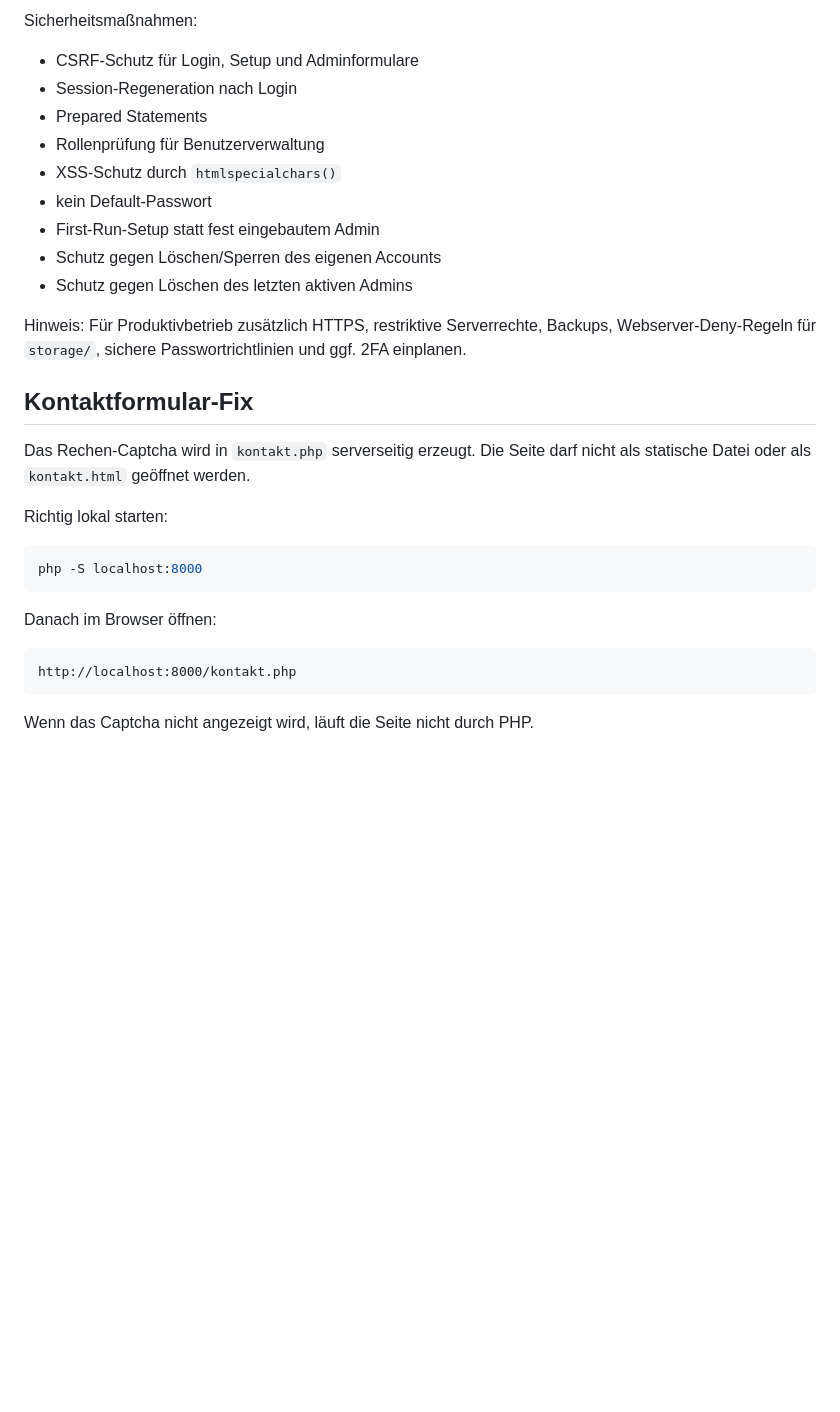
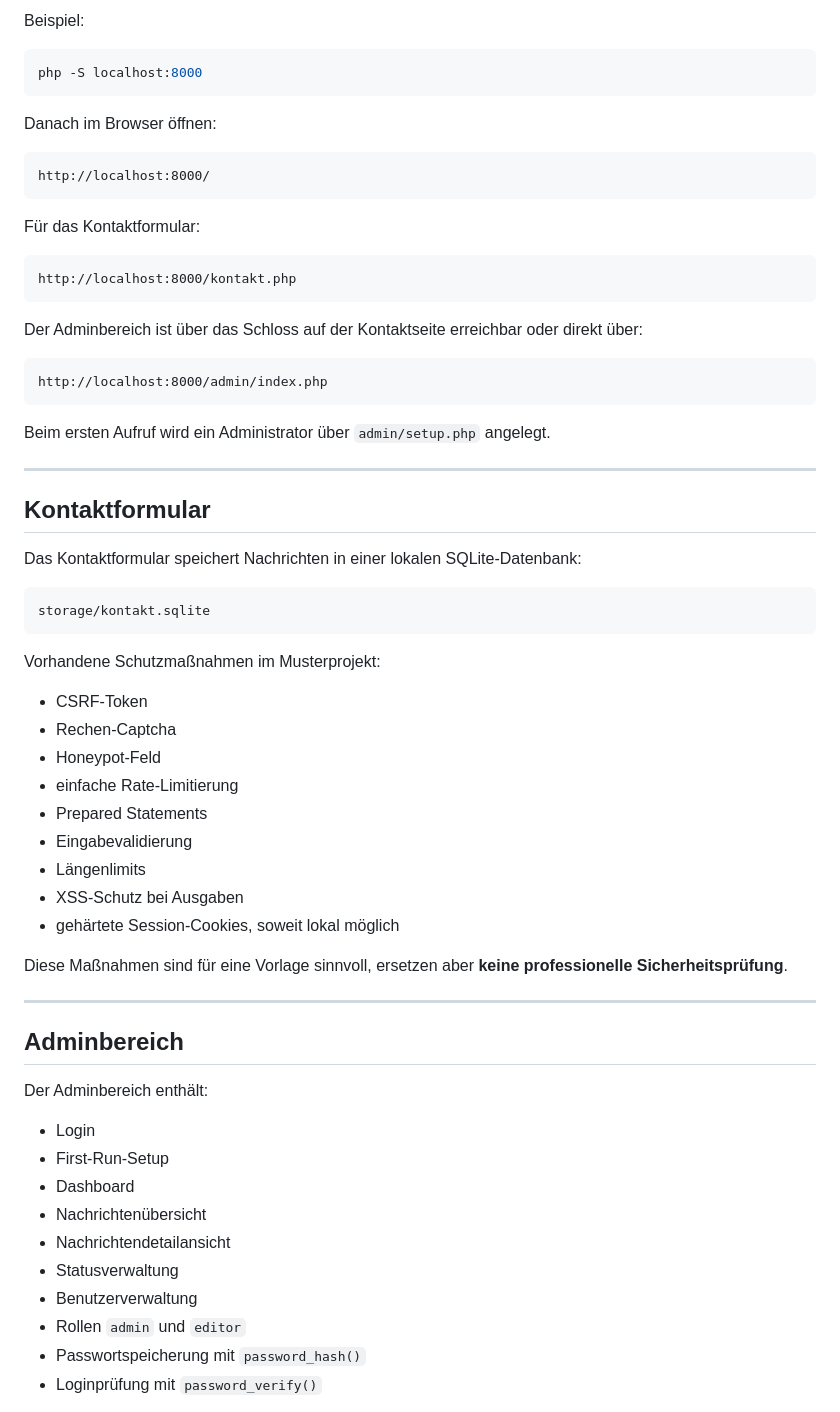
Before and after one commit to marcdziersan/Feuerwehr-Beispielstadt, a Markdown page: README.md, the part around one of its changes. Drawn GitHub-style; blank space fills up the shorter version.

````diff
--- a/README.md
+++ b/README.md
@@ -100,23 +80,4 @@ Funktionen:
-Sicherheitsmaßnahmen:
-
-- CSRF-Schutz für Login, Setup und Adminformulare
-- Session-Regeneration nach Login
-- Prepared Statements
-- Rollenprüfung für Benutzerverwaltung
-- XSS-Schutz durch `htmlspecialchars()`
-- kein Default-Passwort
-- First-Run-Setup statt fest eingebautem Admin
-- Schutz gegen Löschen/Sperren des eigenen Accounts
-- Schutz gegen Löschen des letzten aktiven Admins
-
-Hinweis: Für Produktivbetrieb zusätzlich HTTPS, restriktive Serverrechte, Backups, Webserver-Deny-Regeln für `storage/`, sichere Passwortrichtlinien und ggf. 2FA einplanen.
-
-
-## Kontaktformular-Fix
-
-Das Rechen-Captcha wird in `kontakt.php` serverseitig erzeugt. Die Seite darf nicht als statische Datei oder als `kontakt.html` geöffnet werden.
-
-Richtig lokal starten:
+Beispiel:
 
 ```bash
 php -S localhost:8000
@@ -125,7 +86,61 @@ php -S localhost:8000
 Danach im Browser öffnen:
 
 ```text
+http://localhost:8000/
+```
+
+Für das Kontaktformular:
+
+```text
 http://localhost:8000/kontakt.php
 ```
 
-Wenn das Captcha nicht angezeigt wird, läuft die Seite nicht durch PHP.
+Der Adminbereich ist über das Schloss auf der Kontaktseite erreichbar oder direkt über:
+
+```text
+http://localhost:8000/admin/index.php
+```
+
+Beim ersten Aufruf wird ein Administrator über `admin/setup.php` angelegt.
+
+---
+
+## Kontaktformular
+
+Das Kontaktformular speichert Nachrichten in einer lokalen SQLite-Datenbank:
+
+```text
+storage/kontakt.sqlite
+```
+
+Vorhandene Schutzmaßnahmen im Musterprojekt:
+
+- CSRF-Token
+- Rechen-Captcha
+- Honeypot-Feld
+- einfache Rate-Limitierung
+- Prepared Statements
+- Eingabevalidierung
+- Längenlimits
+- XSS-Schutz bei Ausgaben
+- gehärtete Session-Cookies, soweit lokal möglich
+
+Diese Maßnahmen sind für eine Vorlage sinnvoll, ersetzen aber **keine professionelle Sicherheitsprüfung**.
+
+---
+
+## Adminbereich
+
+Der Adminbereich enthält:
+
+- Login
+- First-Run-Setup
+- Dashboard
+- Nachrichtenübersicht
+- Nachrichtendetailansicht
+- Statusverwaltung
+- Benutzerverwaltung
+- Rollen `admin` und `editor`
+- Passwortspeicherung mit `password_hash()`
+- Loginprüfung mit `password_verify()`
+
````
Also changed, not shown: other parts of README.md (+176 -80 lines).
